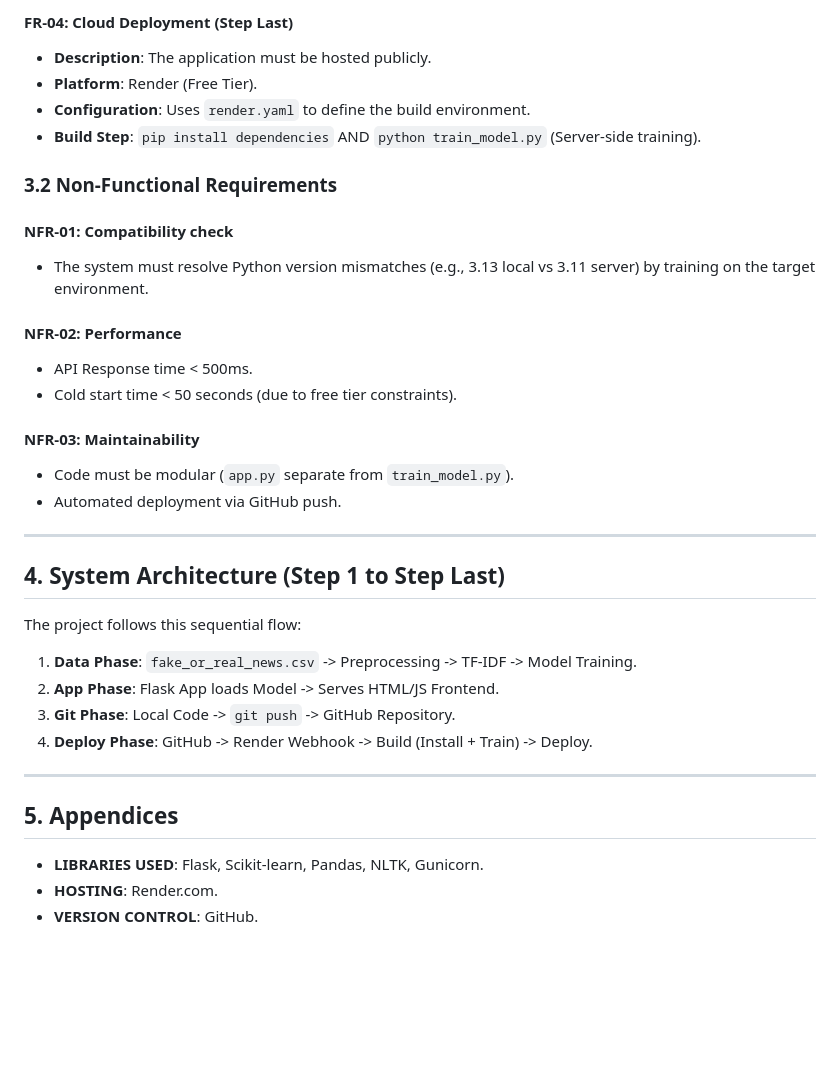
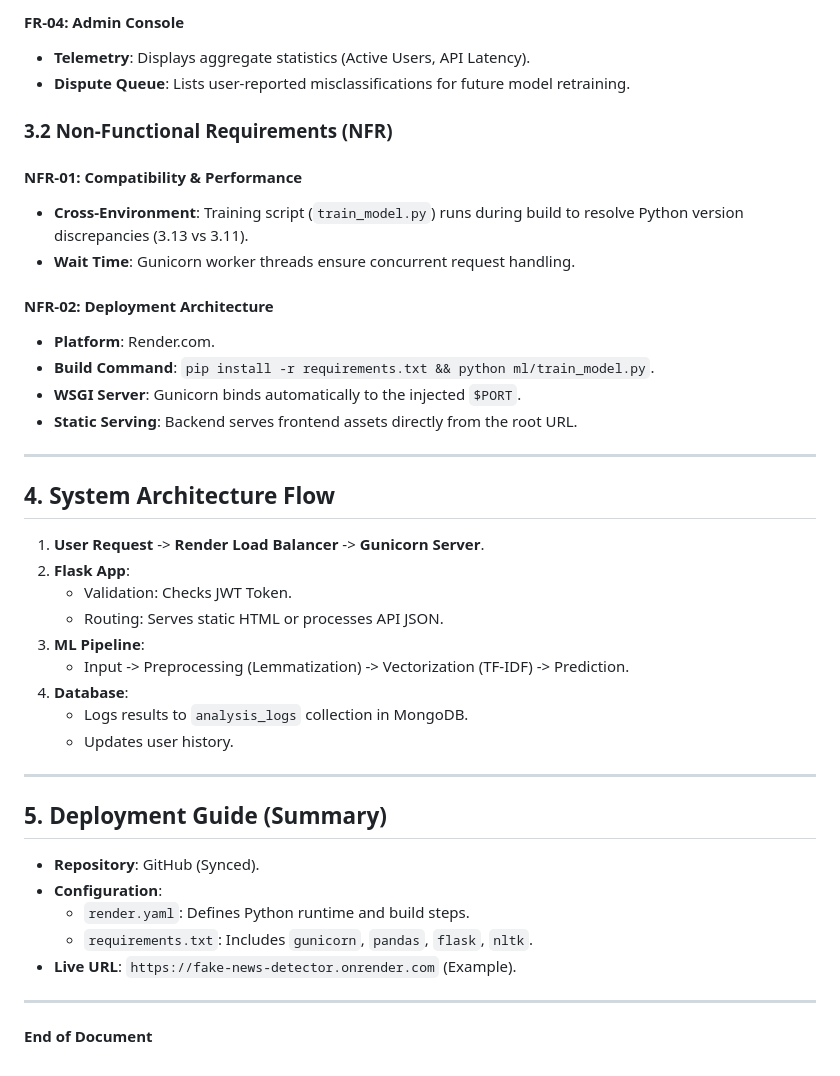
Before and after one commit to Rajankit27/FakeNewsDetection, a Markdown page: SRS.md, the part around one of its changes. Rendered like a GitHub page; blank space fills up the shorter version.

```diff
--- a/SRS.md
+++ b/SRS.md
@@ -66,37 +64,43 @@ This system is an end-to-end solution:
 
-#### FR-04: Cloud Deployment (Step Last)
-- **Description**: The application must be hosted publicly.
-- **Platform**: Render (Free Tier).
-- **Configuration**: Uses `render.yaml` to define the build environment.
-- **Build Step**: `pip install dependencies` AND `python train_model.py` (Server-side training).
+#### FR-04: Admin Console
+- **Telemetry**: Displays aggregate statistics (Active Users, API Latency).
+- **Dispute Queue**: Lists user-reported misclassifications for future model retraining.
 
-### 3.2 Non-Functional Requirements
+### 3.2 Non-Functional Requirements (NFR)
 
-#### NFR-01: Compatibility check
-- The system must resolve Python version mismatches (e.g., 3.13 local vs 3.11 server) by training on the target environment.
+#### NFR-01: Compatibility & Performance
+- **Cross-Environment**: Training script (`train_model.py`) runs during build to resolve Python version discrepancies (3.13 vs 3.11).
+- **Wait Time**: Gunicorn worker threads ensure concurrent request handling.
 
-#### NFR-02: Performance
-- API Response time < 500ms.
-- Cold start time < 50 seconds (due to free tier constraints).
-
-#### NFR-03: Maintainability
-- Code must be modular (`app.py` separate from `train_model.py`).
-- Automated deployment via GitHub push.
+#### NFR-02: Deployment Architecture
+- **Platform**: Render.com.
+- **Build Command**: `pip install -r requirements.txt && python ml/train_model.py`.
+- **WSGI Server**: Gunicorn binds automatically to the injected `$PORT`.
+- **Static Serving**: Backend serves frontend assets directly from the root URL.
 
 ---
 
-## 4. System Architecture (Step 1 to Step Last)
+## 4. System Architecture Flow
 
-The project follows this sequential flow:
-
-1.  **Data Phase**: `fake_or_real_news.csv` -> Preprocessing -> TF-IDF -> Model Training.
-2.  **App Phase**: Flask App loads Model -> Serves HTML/JS Frontend.
-3.  **Git Phase**: Local Code -> `git push` -> GitHub Repository.
-4.  **Deploy Phase**: GitHub -> Render Webhook -> Build (Install + Train) -> Deploy.
+1.  **User Request** -> **Render Load Balancer** -> **Gunicorn Server**.
+2.  **Flask App**:
+    - Validation: Checks JWT Token.
+    - Routing: Serves static HTML or processes API JSON.
+3.  **ML Pipeline**:
+    - Input -> Preprocessing (Lemmatization) -> Vectorization (TF-IDF) -> Prediction.
+4.  **Database**:
+    - Logs results to `analysis_logs` collection in MongoDB.
+    - Updates user history.
 
 ---
 
-## 5. Appendices
-- **LIBRARIES USED**: Flask, Scikit-learn, Pandas, NLTK, Gunicorn.
-- **HOSTING**: Render.com.
-- **VERSION CONTROL**: GitHub.
+## 5. Deployment Guide (Summary)
+
+- **Repository**: GitHub (Synced).
+- **Configuration**:
+    - `render.yaml`: Defines Python runtime and build steps.
+    - `requirements.txt`: Includes `gunicorn`, `pandas`, `flask`, `nltk`.
+- **Live URL**: `https://fake-news-detector.onrender.com` (Example).
+
+---
+**End of Document**
```
Also changed, not shown: other parts of SRS.md (+40 -42 lines).
